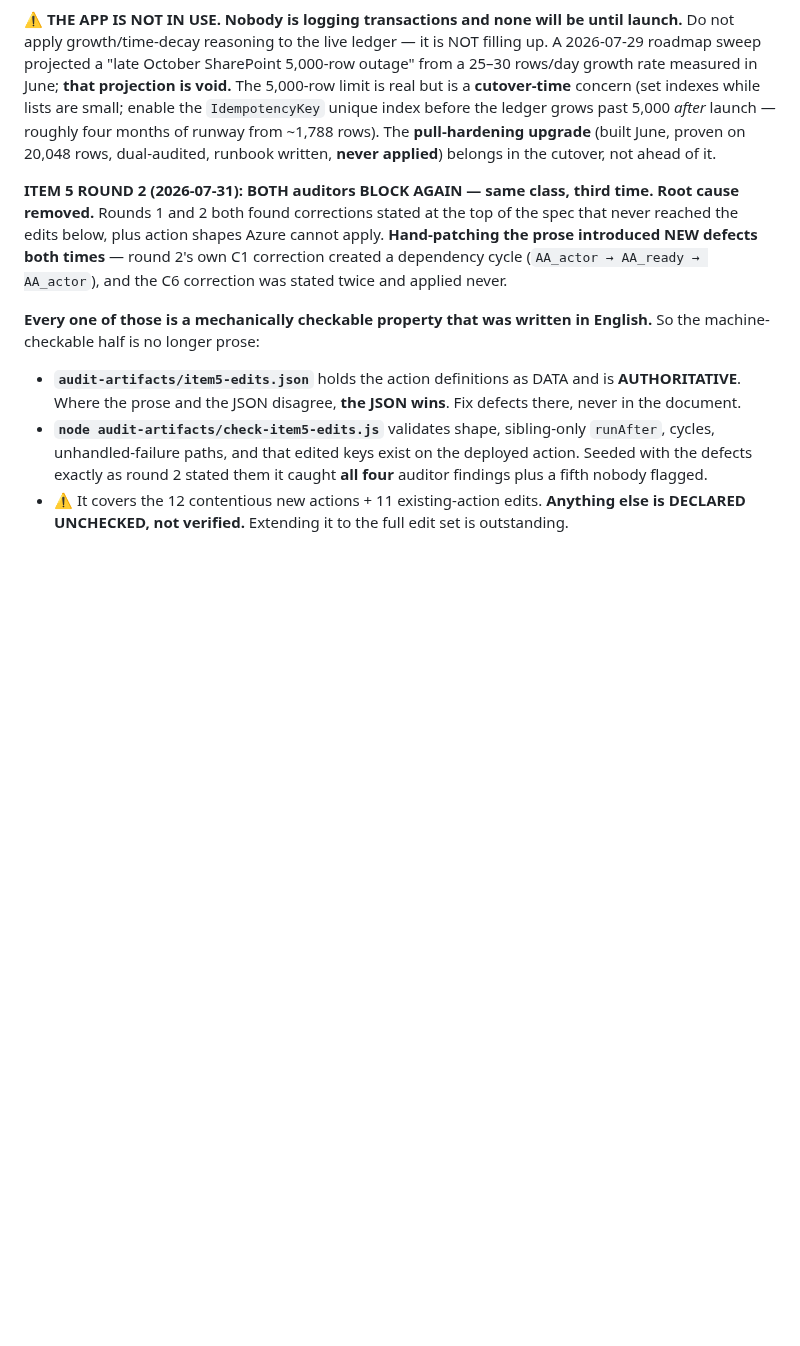
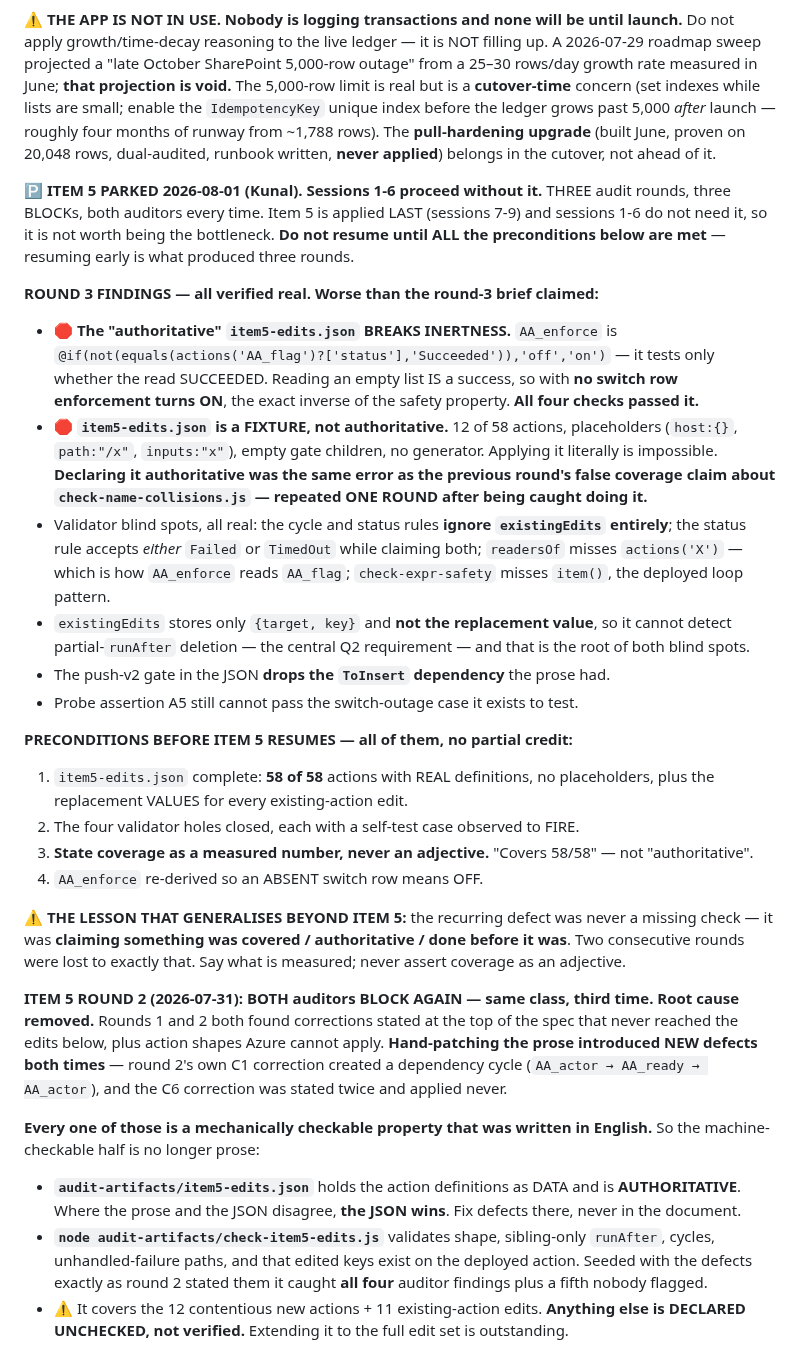
Before and after one commit to bangonbrows/bob-stock, a Markdown page: HANDOVER.md, the part around the change. Rendered like a GitHub page; blank space fills up the shorter version.

Commit message:
Item 5 PARKED after three BLOCKs; sessions 1-6 proceed without it
Kunal's call. Item 5 is applied last (sessions 7-9) and sessions 1-6 do not need
it, so it is not worth being the bottleneck for a third round running.

Records the round-3 findings honestly, including the two that matter most:

The file declared AUTHORITATIVE actually breaks inertness. AA_enforce tests only
whether the switch read SUCCEEDED, and reading an empty list is a success — so
with no switch row, enforcement turns ON. That is the exact inverse of the safety
property, and all four checks passed it.

And item5-edits.json is a fixture, not authoritative: 12 of 58 actions, with
placeholders and no generator. Declaring it authoritative was the same error as
the previous round's false claim that check-name-collisions.js covered new action
shapes — repeated one round after being caught doing it.

Four preconditions before it may resume, plus the lesson that generalises: the
recurring defect was never a missing check, it was claiming something was covered
before it was. Say what is measured; never assert coverage as an adjective.

```diff
--- a/HANDOVER.md
+++ b/HANDOVER.md
@@ -346,6 +346,40 @@ ledger grows past 5,000 *after* launch — roughly four months of runway from ~1
 **pull-hardening upgrade** (built June, proven on 20,048 rows, dual-audited, runbook written,
 **never applied**) belongs in the cutover, not ahead of it.
 
+🅿 **ITEM 5 PARKED 2026-08-01 (Kunal). Sessions 1-6 proceed without it.**
+THREE audit rounds, three BLOCKs, both auditors every time. Item 5 is applied LAST (sessions 7-9) and
+sessions 1-6 do not need it, so it is not worth being the bottleneck. **Do not resume until ALL the
+preconditions below are met** — resuming early is what produced three rounds.
+
+**ROUND 3 FINDINGS — all verified real. Worse than the round-3 brief claimed:**
+- 🛑 **The "authoritative" `item5-edits.json` BREAKS INERTNESS.** `AA_enforce` is
+  `@if(not(equals(actions('AA_flag')?['status'],'Succeeded')),'off','on')` — it tests only whether the
+  read SUCCEEDED. Reading an empty list IS a success, so with **no switch row enforcement turns ON**,
+  the exact inverse of the safety property. **All four checks passed it.**
+- 🛑 **`item5-edits.json` is a FIXTURE, not authoritative.** 12 of 58 actions, placeholders
+  (`host:{}`, `path:"/x"`, `inputs:"x"`), empty gate children, no generator. Applying it literally is
+  impossible. **Declaring it authoritative was the same error as the previous round's false coverage
+  claim about `check-name-collisions.js` — repeated ONE ROUND after being caught doing it.**
+- Validator blind spots, all real: the cycle and status rules **ignore `existingEdits` entirely**; the
+  status rule accepts *either* `Failed` or `TimedOut` while claiming both; `readersOf` misses
+  `actions('X')` — which is how `AA_enforce` reads `AA_flag`; `check-expr-safety` misses `item()`,
+  the deployed loop pattern.
+- `existingEdits` stores only `{target, key}` and **not the replacement value**, so it cannot detect
+  partial-`runAfter` deletion — the central Q2 requirement — and that is the root of both blind spots.
+- The push-v2 gate in the JSON **drops the `ToInsert` dependency** the prose had.
+- Probe assertion A5 still cannot pass the switch-outage case it exists to test.
+
+**PRECONDITIONS BEFORE ITEM 5 RESUMES — all of them, no partial credit:**
+1. `item5-edits.json` complete: **58 of 58** actions with REAL definitions, no placeholders, plus the
+   replacement VALUES for every existing-action edit.
+2. The four validator holes closed, each with a self-test case observed to FIRE.
+3. **State coverage as a measured number, never an adjective.** "Covers 58/58" — not "authoritative".
+4. `AA_enforce` re-derived so an ABSENT switch row means OFF.
+
+⚠ **THE LESSON THAT GENERALISES BEYOND ITEM 5:** the recurring defect was never a missing check — it
+was **claiming something was covered / authoritative / done before it was**. Two consecutive rounds
+were lost to exactly that. Say what is measured; never assert coverage as an adjective.
+
 **ITEM 5 ROUND 2 (2026-07-31): BOTH auditors BLOCK AGAIN — same class, third time. Root cause removed.**
 Rounds 1 and 2 both found corrections stated at the top of the spec that never reached the edits
 below, plus action shapes Azure cannot apply. **Hand-patching the prose introduced NEW defects both
```
